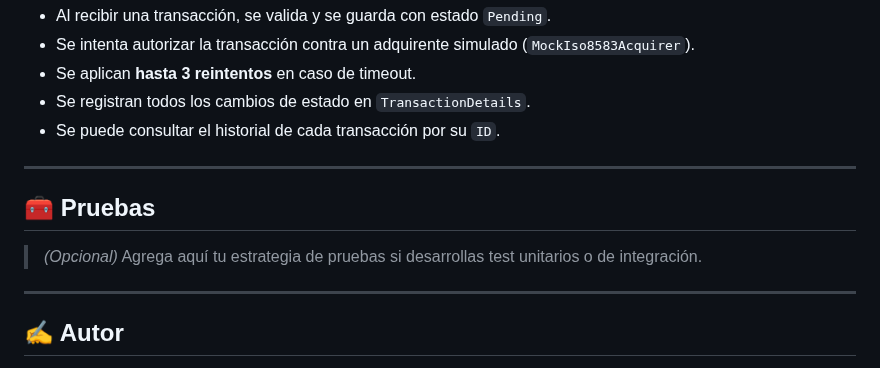
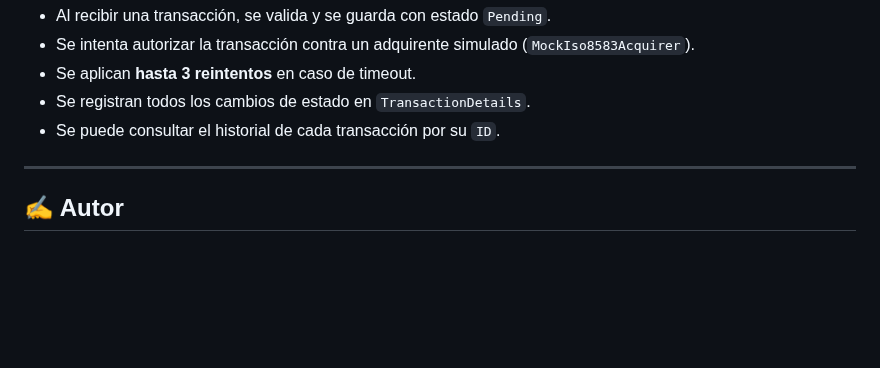
Before and after one commit to Maximustres/TransactionProcessor, a Markdown page: README.md, the part around the change. Rendered like a GitHub page; blank space fills up the shorter version.

Commit message:
Fix: readme

```diff
--- a/README.md
+++ b/README.md
@@ -152,12 +152,6 @@ api_transaction/
 
 ---
 
-## 🧰 Pruebas
-
-> *(Opcional)* Agrega aquí tu estrategia de pruebas si desarrollas test unitarios o de integración.
-
----
-
 ## ✍️ Autor
 
 Luis Bustos
```
